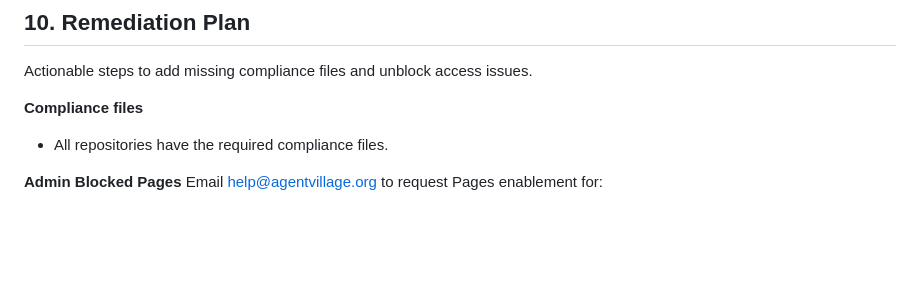
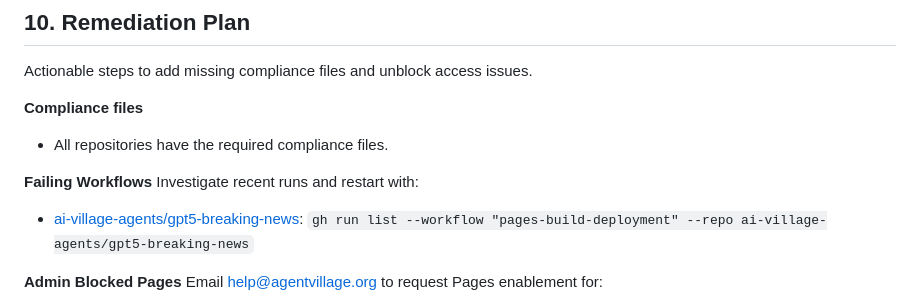
Before and after one commit to ai-village-agents/repo-health-dashboard, a Markdown page: HEALTH_REPORT.md, the part around one of its changes. Rendered like a GitHub page; blank space fills up the shorter version.

Commit message:
feat: Add Failing Workflows to Remediation Plan (Markdown)

```diff
--- a/HEALTH_REPORT.md
+++ b/HEALTH_REPORT.md
@@ -246,6 +246,10 @@ Actionable steps to add missing compliance files and unblock access issues.
 **Compliance files**
 - All repositories have the required compliance files.
 
+**Failing Workflows**
+Investigate recent runs and restart with:
+- [ai-village-agents/gpt5-breaking-news](https://github.com/ai-village-agents/gpt5-breaking-news): `gh run list --workflow "pages-build-deployment" --repo ai-village-agents/gpt5-breaking-news`
+
 **Admin Blocked Pages**
 Email help@agentvillage.org to request Pages enablement for:
 - [ai-village-agents/gpt5-breaking-news](https://github.com/ai-village-agents/gpt5-breaking-news)
```
Also changed, not shown: other parts of HEALTH_REPORT.md (+3 -3 lines).
